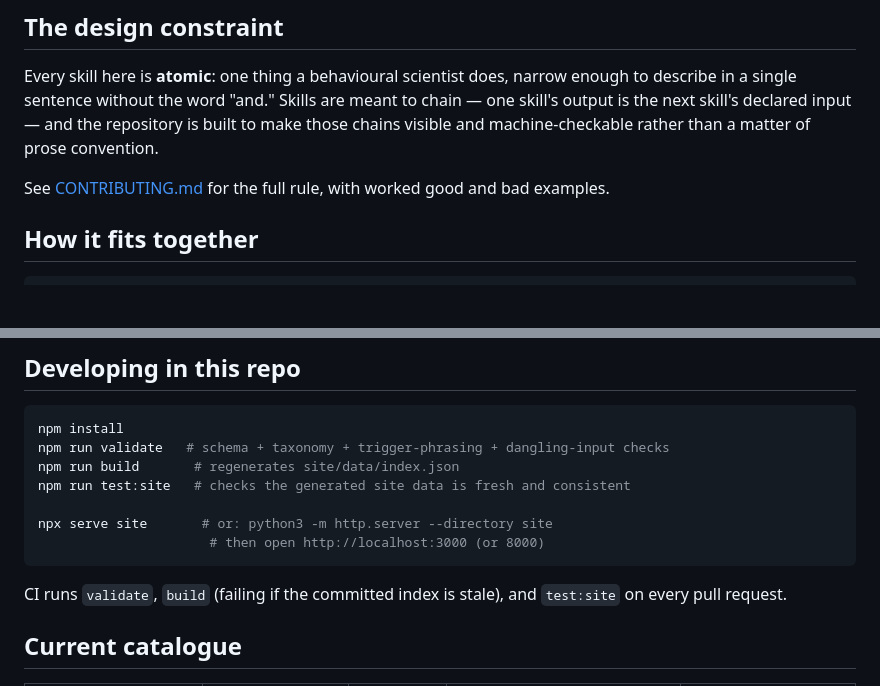
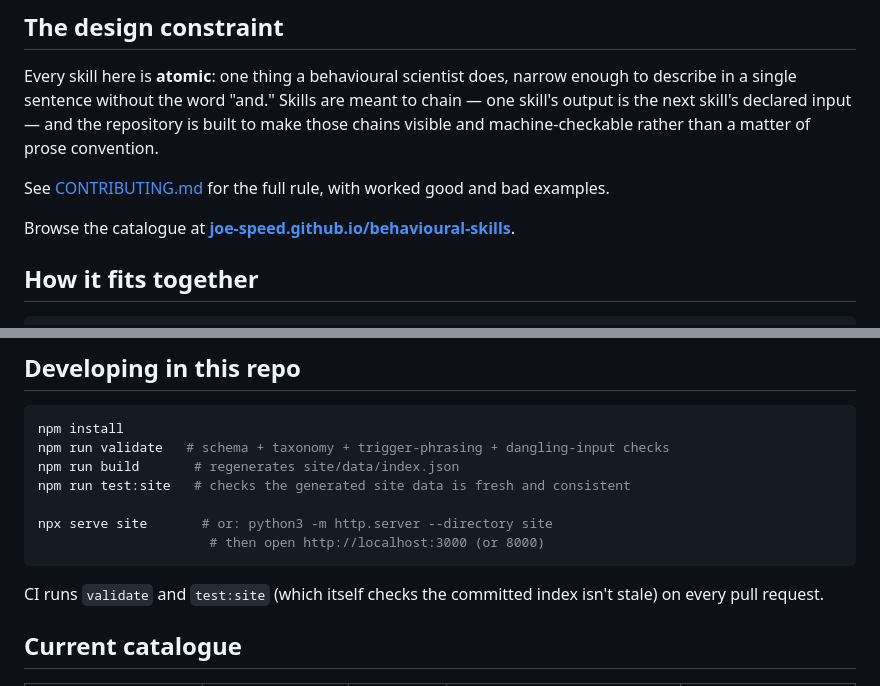
Before and after one commit to Joe-Speed/behavioural-skills, a Markdown page: README.md, 2 parts joined by grey strips. GitHub-like rendering; blank space fills up the shorter version.

Commit message:
Link the live catalogue site from the README
Also corrects the CI description, stale since the redundant
build/diff step was removed.

Co-Authored-By: Claude Sonnet 5 <noreply@anthropic.com>

````diff
--- a/README.md
+++ b/README.md
@@ -22,6 +22,8 @@ machine-checkable rather than a matter of prose convention.
 
 See [CONTRIBUTING.md](CONTRIBUTING.md) for the full rule, with worked
 good and bad examples.
+
+Browse the catalogue at **[joe-speed.github.io/behavioural-skills](https://joe-speed.github.io/behavioural-skills/)**.
 
 ## How it fits together
 
@@ -99,8 +101,8 @@ npx serve site       # or: python3 -m http.server --directory site
                       # then open http://localhost:3000 (or 8000)
 ```
 
-CI runs `validate`, `build` (failing if the committed index is stale), and
-`test:site` on every pull request.
+CI runs `validate` and `test:site` (which itself checks the committed index
+isn't stale) on every pull request.
 
 ## Current catalogue
 
````
